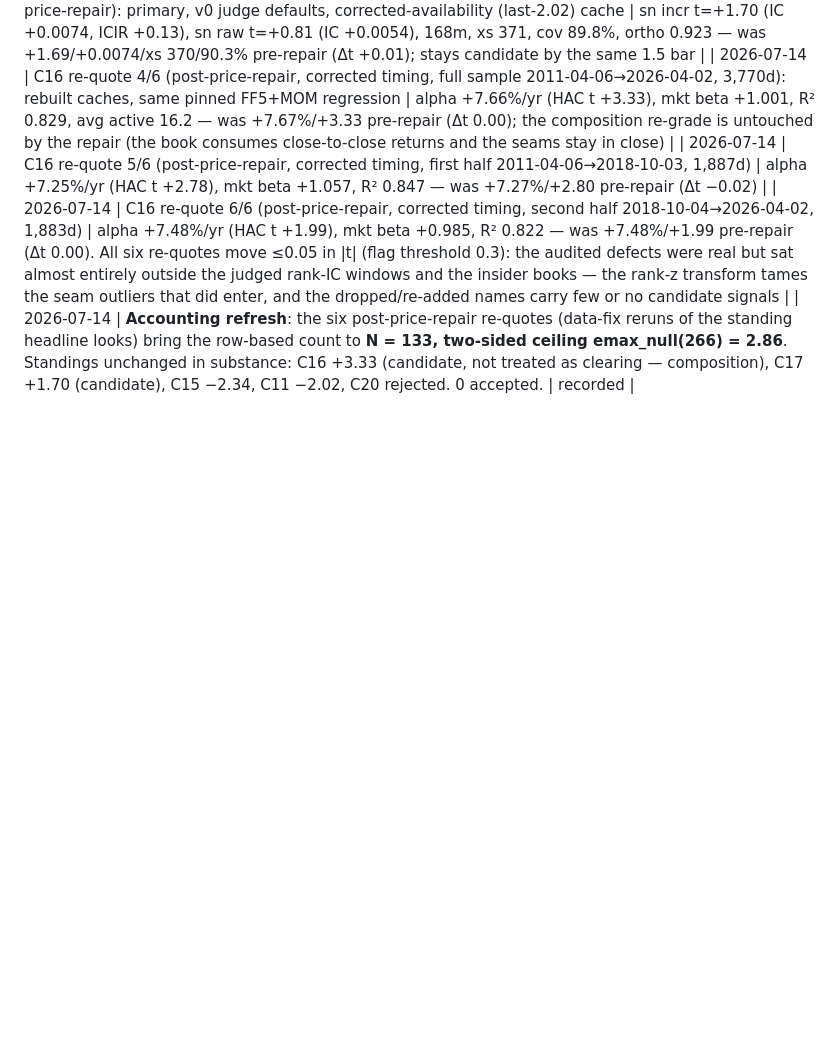
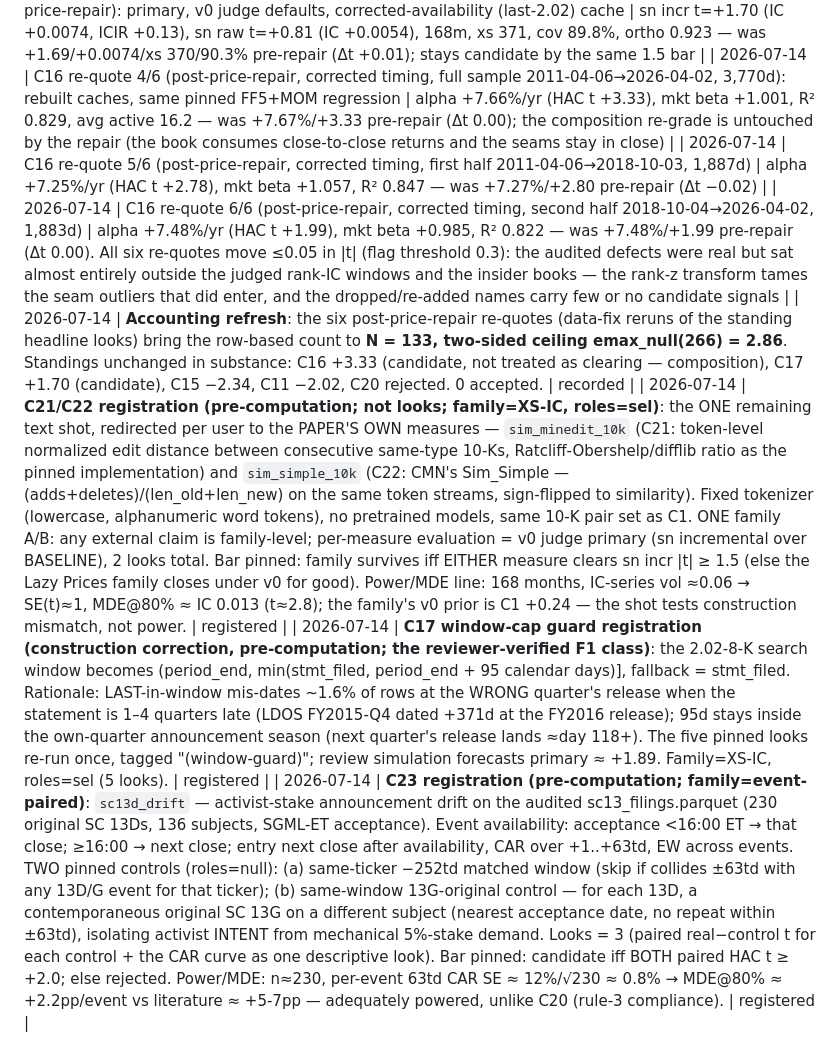
Before and after one commit to lexilei/alpha-graph, a Markdown page: reports/factor_preregistration.md, the part around the change. GitHub-like rendering; blank space fills up the shorter version.

Commit message:
Register C21/C22 (paper-faithful Lazy Prices measures), C17 window-cap guard, C23 sc13d_drift — bars, families, roles, and power lines pinned pre-computation

```diff
--- a/reports/factor_preregistration.md
+++ b/reports/factor_preregistration.md
@@ -260,3 +260,6 @@ lines too when swept.
 | 2026-07-14 | C16 re-quote 5/6 (post-price-repair, corrected timing, first half 2011-04-06→2018-10-03, 1,887d) | alpha +7.25%/yr (HAC t +2.78), mkt beta +1.057, R² 0.847 — was +7.27%/+2.80 pre-repair (Δt −0.02) |
 | 2026-07-14 | C16 re-quote 6/6 (post-price-repair, corrected timing, second half 2018-10-04→2026-04-02, 1,883d) | alpha +7.48%/yr (HAC t +1.99), mkt beta +0.985, R² 0.822 — was +7.48%/+1.99 pre-repair (Δt 0.00). All six re-quotes move ≤0.05 in \|t\| (flag threshold 0.3): the audited defects were real but sat almost entirely outside the judged rank-IC windows and the insider books — the rank-z transform tames the seam outliers that did enter, and the dropped/re-added names carry few or no candidate signals |
 | 2026-07-14 | **Accounting refresh**: the six post-price-repair re-quotes (data-fix reruns of the standing headline looks) bring the row-based count to **N = 133, two-sided ceiling emax_null(266) = 2.86**. Standings unchanged in substance: C16 +3.33 (candidate, not treated as clearing — composition), C17 +1.70 (candidate), C15 −2.34, C11 −2.02, C20 rejected. 0 accepted. | recorded |
+| 2026-07-14 | **C21/C22 registration (pre-computation; not looks; family=XS-IC, roles=sel)**: the ONE remaining text shot, redirected per user to the PAPER'S OWN measures — `sim_minedit_10k` (C21: token-level normalized edit distance between consecutive same-type 10-Ks, Ratcliff-Obershelp/difflib ratio as the pinned implementation) and `sim_simple_10k` (C22: CMN's Sim_Simple — (adds+deletes)/(len_old+len_new) on the same token streams, sign-flipped to similarity). Fixed tokenizer (lowercase, alphanumeric word tokens), no pretrained models, same 10-K pair set as C1. ONE family A/B: any external claim is family-level; per-measure evaluation = v0 judge primary (sn incremental over BASELINE), 2 looks total. Bar pinned: family survives iff EITHER measure clears sn incr \|t\| ≥ 1.5 (else the Lazy Prices family closes under v0 for good). Power/MDE line: 168 months, IC-series vol ≈0.06 → SE(t)≈1, MDE@80% ≈ IC 0.013 (t≈2.8); the family's v0 prior is C1 +0.24 — the shot tests construction mismatch, not power. | registered |
+| 2026-07-14 | **C17 window-cap guard registration (construction correction, pre-computation; the reviewer-verified F1 class)**: the 2.02-8-K search window becomes (period_end, min(stmt_filed, period_end + 95 calendar days)], fallback = stmt_filed. Rationale: LAST-in-window mis-dates ~1.6% of rows at the WRONG quarter's release when the statement is 1–4 quarters late (LDOS FY2015-Q4 dated +371d at the FY2016 release); 95d stays inside the own-quarter announcement season (next quarter's release lands ≈day 118+). The five pinned looks re-run once, tagged "(window-guard)"; review simulation forecasts primary ≈ +1.89. Family=XS-IC, roles=sel (5 looks). | registered |
+| 2026-07-14 | **C23 registration (pre-computation; family=event-paired)**: `sc13d_drift` — activist-stake announcement drift on the audited sc13_filings.parquet (230 original SC 13Ds, 136 subjects, SGML-ET acceptance). Event availability: acceptance <16:00 ET → that close; ≥16:00 → next close; entry next close after availability, CAR over +1..+63td, EW across events. TWO pinned controls (roles=null): (a) same-ticker −252td matched window (skip if collides ±63td with any 13D/G event for that ticker); (b) same-window 13G-original control — for each 13D, a contemporaneous original SC 13G on a different subject (nearest acceptance date, no repeat within ±63td), isolating activist INTENT from mechanical 5%-stake demand. Looks = 3 (paired real−control t for each control + the CAR curve as one descriptive look). Bar pinned: candidate iff BOTH paired HAC t ≥ +2.0; else rejected. Power/MDE: n≈230, per-event 63td CAR SE ≈ 12%/√230 ≈ 0.8% → MDE@80% ≈ +2.2pp/event vs literature ≈ +5-7pp — adequately powered, unlike C20 (rule-3 compliance). | registered |
```
